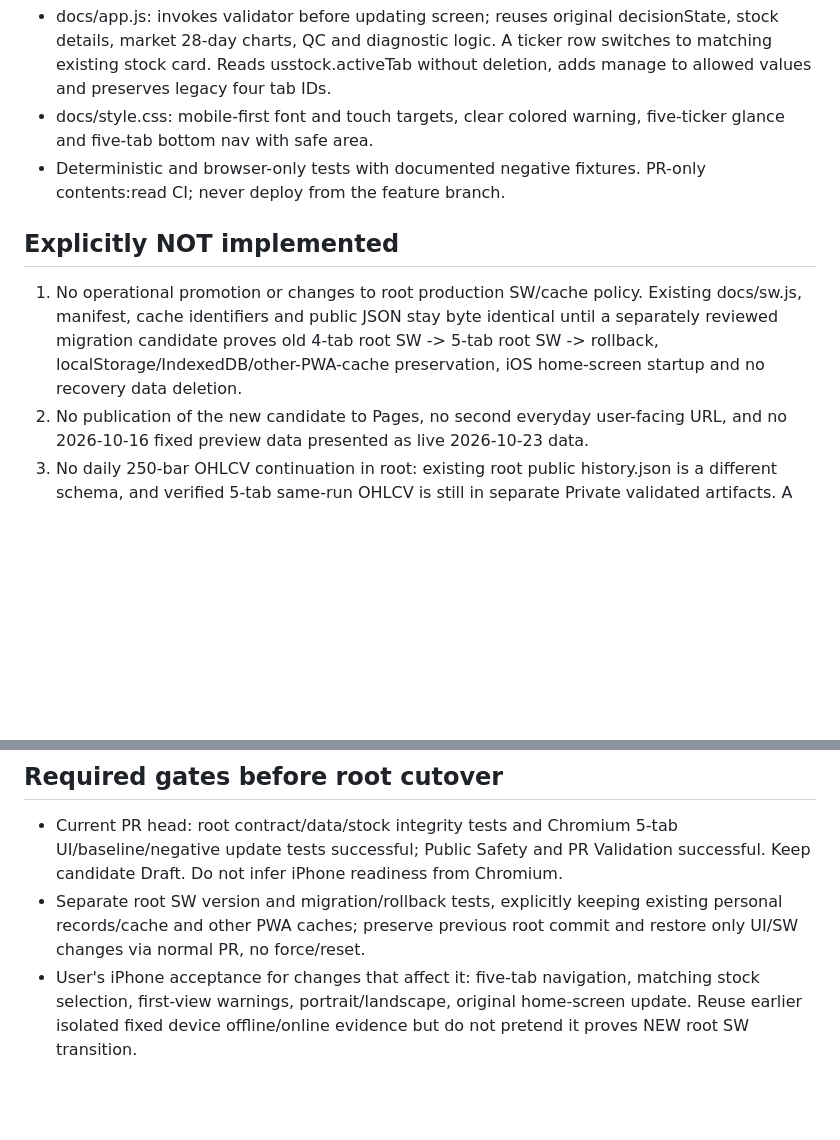
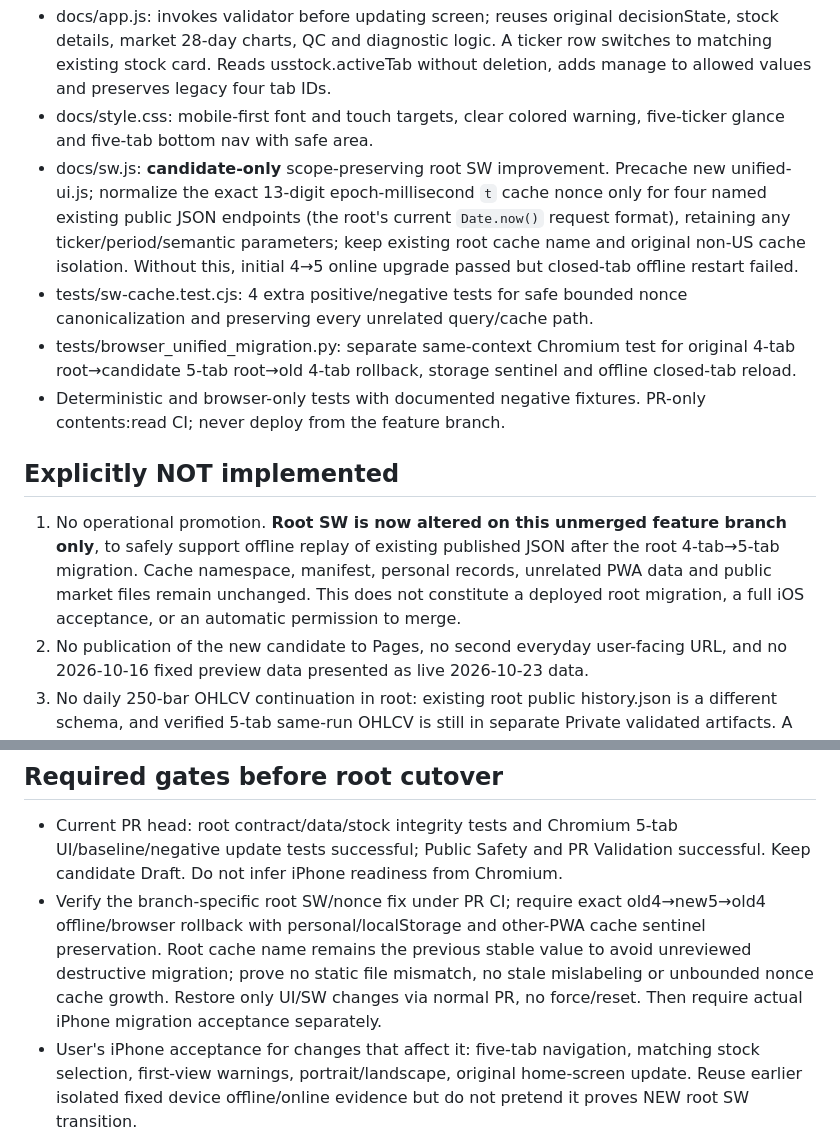
Before and after one commit to nakayama2536-happy/us-stock-check-web, a Markdown page: adoption/US_UNIFIED_ROOT_CANDIDATE_20261026.md, 2 parts joined by grey strips. Drawn GitHub-style; blank space fills up the shorter version.

Commit message:
Document candidate-only root SW nonce fix and preserving user cache during 4-to-5 migration

```diff
--- a/adoption/US_UNIFIED_ROOT_CANDIDATE_20261026.md
+++ b/adoption/US_UNIFIED_ROOT_CANDIDATE_20261026.md
@@ -25,11 +25,14 @@ The user asked to *proceed with unification*. This authorizes an implementation
 - docs/unified-ui.js: deterministic read-only five-ticker short summary, independent of the fixed connected preview shell. Only a validated 5/5 stock payload with exact expected identities, market date/price alignment, and SHADOW state can render. Malformed/mixed Common state, non-null formal action or wrong dates fail closed. Missing optional Common keeps reference display but surfaces persistent warning.
 - docs/app.js: invokes validator before updating screen; reuses original decisionState, stock details, market 28-day charts, QC and diagnostic logic. A ticker row switches to matching existing stock card. Reads usstock.activeTab without deletion, adds manage to allowed values and preserves legacy four tab IDs.
 - docs/style.css: mobile-first font and touch targets, clear colored warning, five-ticker glance and five-tab bottom nav with safe area.
+- docs/sw.js: **candidate-only** scope-preserving root SW improvement. Precache new unified-ui.js; normalize the exact 13-digit epoch-millisecond `t` cache nonce only for four named existing public JSON endpoints (the root's current `Date.now()` request format), retaining any ticker/period/semantic parameters; keep existing root cache name and original non-US cache isolation. Without this, initial 4→5 online upgrade passed but closed-tab offline restart failed.
+- tests/sw-cache.test.cjs: 4 extra positive/negative tests for safe bounded nonce canonicalization and preserving every unrelated query/cache path.
+- tests/browser_unified_migration.py: separate same-context Chromium test for original 4-tab root→candidate 5-tab root→old 4-tab rollback, storage sentinel and offline closed-tab reload.
 - Deterministic and browser-only tests with documented negative fixtures. PR-only contents:read CI; never deploy from the feature branch.
 
 ## Explicitly NOT implemented
 
-1. No operational promotion or changes to root production SW/cache policy. Existing docs/sw.js, manifest, cache identifiers and public JSON stay byte identical until a separately reviewed migration candidate proves old 4-tab root SW -> 5-tab root SW -> rollback, localStorage/IndexedDB/other-PWA-cache preservation, iOS home-screen startup and no recovery data deletion.
+1. No operational promotion. **Root SW is now altered on this unmerged feature branch only**, to safely support offline replay of existing published JSON after the root 4-tab→5-tab migration. Cache namespace, manifest, personal records, unrelated PWA data and public market files remain unchanged. This does not constitute a deployed root migration, a full iOS acceptance, or an automatic permission to merge.
 2. No publication of the new candidate to Pages, no second everyday user-facing URL, and no 2026-10-16 fixed preview data presented as live 2026-10-23 data.
 3. No daily 250-bar OHLCV continuation in root: existing root public history.json is a different schema, and verified 5-tab same-run OHLCV is still in separate Private validated artifacts. A Private-to-Public 250-bar release feed would require separate allowlist, producer/consumer provenance, independent QC, natural-market runs and adoption.
 4. No added market acquisition, provider tolerances, trading thresholds, buy signals, user accounts/positions, personal records, formal BUY/ADD/HOLD/WAIT/REDUCE/SELL mapping or extra schedule. Display cannot become formal action.
@@ -37,7 +40,7 @@ The user asked to *proceed with unification*. This authorizes an implementation
 ## Required gates before root cutover
 
 - Current PR head: root contract/data/stock integrity tests and Chromium 5-tab UI/baseline/negative update tests successful; Public Safety and PR Validation successful. Keep candidate Draft. Do not infer iPhone readiness from Chromium.
-- Separate root SW version and migration/rollback tests, explicitly keeping existing personal records/cache and other PWA caches; preserve previous root commit and restore only UI/SW changes via normal PR, no force/reset.
+- Verify the branch-specific root SW/nonce fix under PR CI; require exact old4→new5→old4 offline/browser rollback with personal/localStorage and other-PWA cache sentinel preservation. Root cache name remains the previous stable value to avoid unreviewed destructive migration; prove no static file mismatch, no stale mislabeling or unbounded nonce cache growth. Restore only UI/SW changes via normal PR, no force/reset. Then require actual iPhone migration acceptance separately.
 - User's iPhone acceptance for changes that affect it: five-tab navigation, matching stock selection, first-view warnings, portrait/landscape, original home-screen update. Reuse earlier isolated fixed device offline/online evidence but do not pretend it proves NEW root SW transition.
 - A specific normal-root cutover decision after the above proof. Operational Production, formal engine and frozen preview retirement separate.
 
```
